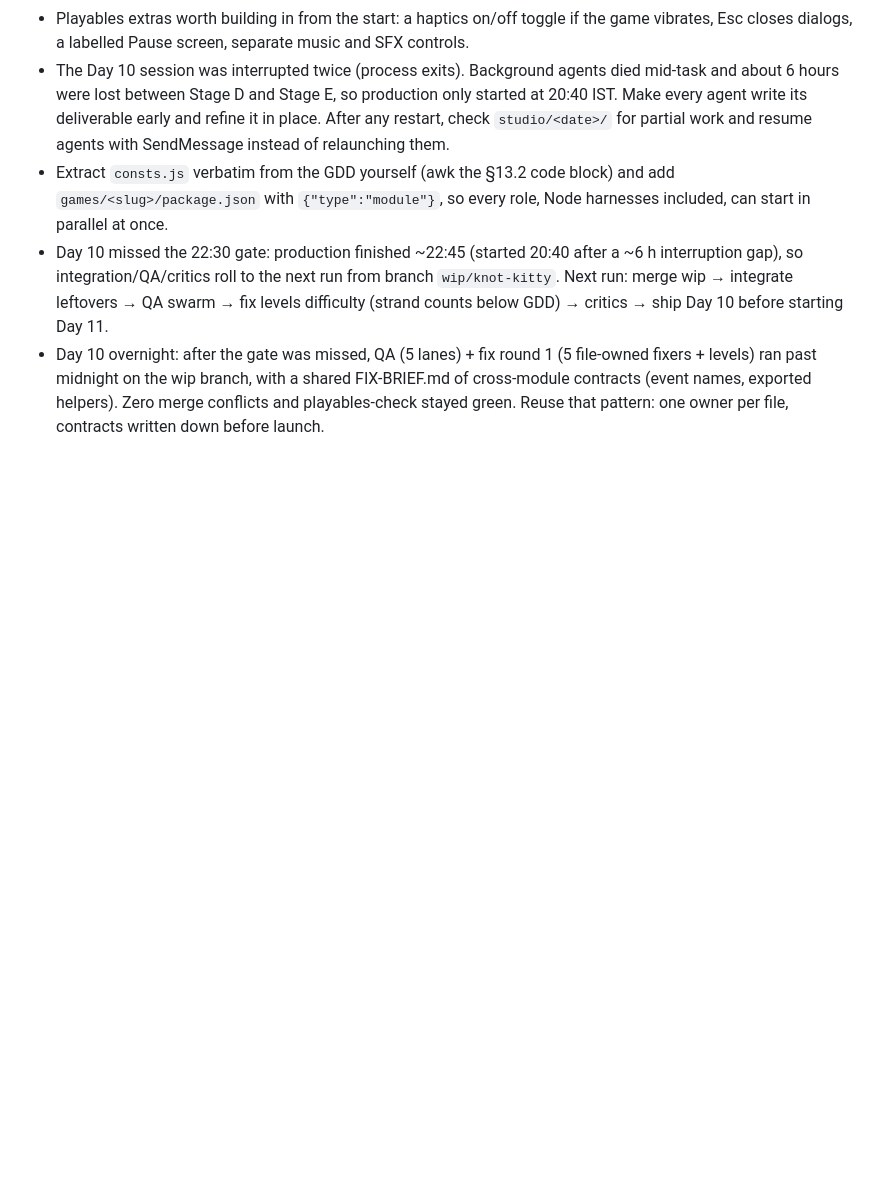
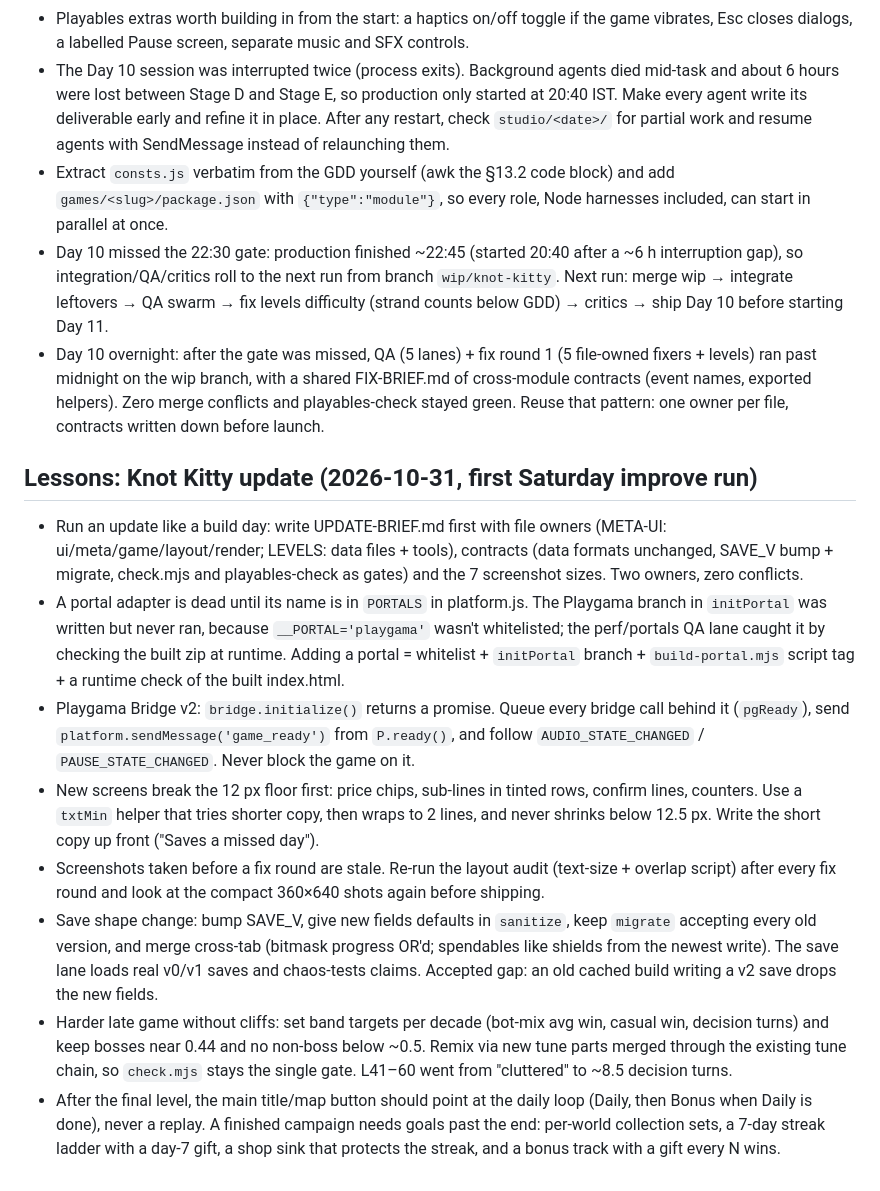
Before and after one commit to sairahul1526/arcadeaday, a Markdown page: PLAYBOOK.md, the part around the change. Drawn GitHub-style; blank space fills up the shorter version.

Commit message:
PLAYBOOK: lessons from the Knot Kitty Saturday update
Co-Authored-By: Claude Opus 5.5 <noreply@anthropic.com>

```diff
--- a/PLAYBOOK.md
+++ b/PLAYBOOK.md
@@ -546,3 +546,13 @@ These still apply in v2. Give the relevant ones to every QA, bot and video agent
 - Extract `consts.js` verbatim from the GDD yourself (awk the §13.2 code block) and add `games/<slug>/package.json` with `{"type":"module"}`, so every role, Node harnesses included, can start in parallel at once.
 - Day 10 missed the 22:30 gate: production finished ~22:45 (started 20:40 after a ~6 h interruption gap), so integration/QA/critics roll to the next run from branch `wip/knot-kitty`. Next run: merge wip → integrate leftovers → QA swarm → fix levels difficulty (strand counts below GDD) → critics → ship Day 10 before starting Day 11.
 - Day 10 overnight: after the gate was missed, QA (5 lanes) + fix round 1 (5 file-owned fixers + levels) ran past midnight on the wip branch, with a shared FIX-BRIEF.md of cross-module contracts (event names, exported helpers). Zero merge conflicts and playables-check stayed green. Reuse that pattern: one owner per file, contracts written down before launch.
+
+## Lessons: Knot Kitty update (2026-10-31, first Saturday improve run)
+- Run an update like a build day: write UPDATE-BRIEF.md first with file owners (META-UI: ui/meta/game/layout/render; LEVELS: data files + tools), contracts (data formats unchanged, SAVE_V bump + migrate, check.mjs and playables-check as gates) and the 7 screenshot sizes. Two owners, zero conflicts.
+- A portal adapter is dead until its name is in `PORTALS` in platform.js. The Playgama branch in `initPortal` was written but never ran, because `__PORTAL='playgama'` wasn't whitelisted; the perf/portals QA lane caught it by checking the built zip at runtime. Adding a portal = whitelist + `initPortal` branch + `build-portal.mjs` script tag + a runtime check of the built index.html.
+- Playgama Bridge v2: `bridge.initialize()` returns a promise. Queue every bridge call behind it (`pgReady`), send `platform.sendMessage('game_ready')` from `P.ready()`, and follow `AUDIO_STATE_CHANGED` / `PAUSE_STATE_CHANGED`. Never block the game on it.
+- New screens break the 12 px floor first: price chips, sub-lines in tinted rows, confirm lines, counters. Use a `txtMin` helper that tries shorter copy, then wraps to 2 lines, and never shrinks below 12.5 px. Write the short copy up front ("Saves a missed day").
+- Screenshots taken before a fix round are stale. Re-run the layout audit (text-size + overlap script) after every fix round and look at the compact 360×640 shots again before shipping.
+- Save shape change: bump SAVE_V, give new fields defaults in `sanitize`, keep `migrate` accepting every old version, and merge cross-tab (bitmask progress OR'd; spendables like shields from the newest write). The save lane loads real v0/v1 saves and chaos-tests claims. Accepted gap: an old cached build writing a v2 save drops the new fields.
+- Harder late game without cliffs: set band targets per decade (bot-mix avg win, casual win, decision turns) and keep bosses near 0.44 and no non-boss below ~0.5. Remix via new tune parts merged through the existing tune chain, so `check.mjs` stays the single gate. L41–60 went from "cluttered" to ~8.5 decision turns.
+- After the final level, the main title/map button should point at the daily loop (Daily, then Bonus when Daily is done), never a replay. A finished campaign needs goals past the end: per-world collection sets, a 7-day streak ladder with a day-7 gift, a shop sink that protects the streak, and a bonus track with a gift every N wins.
```
